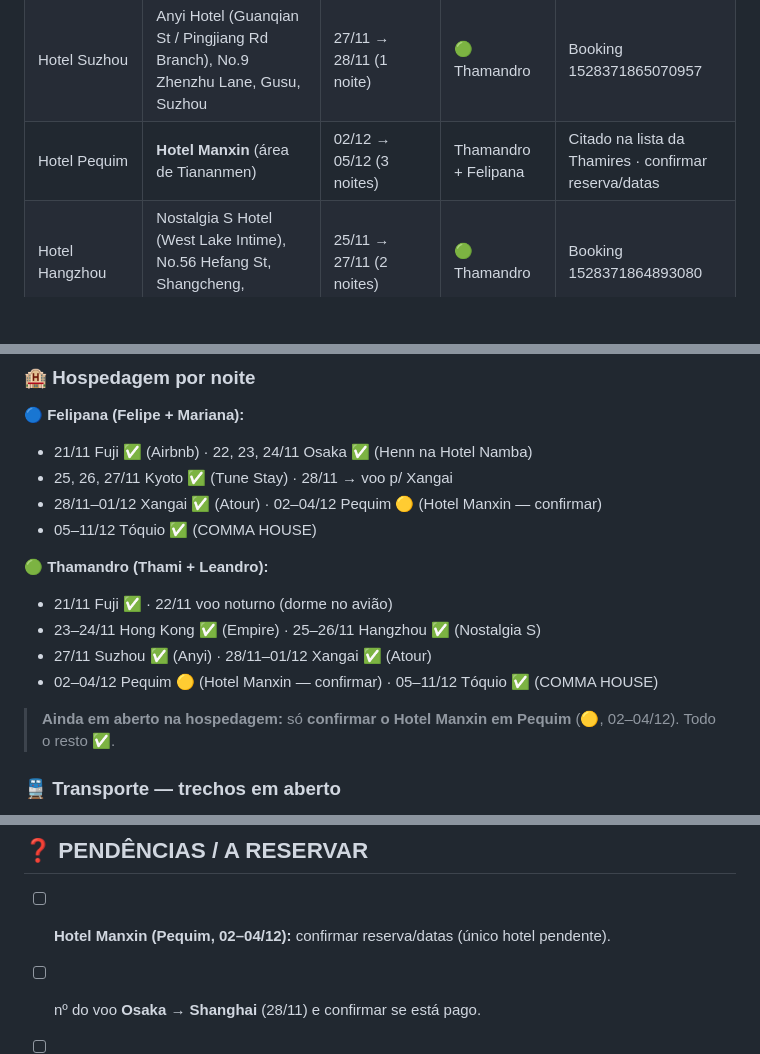
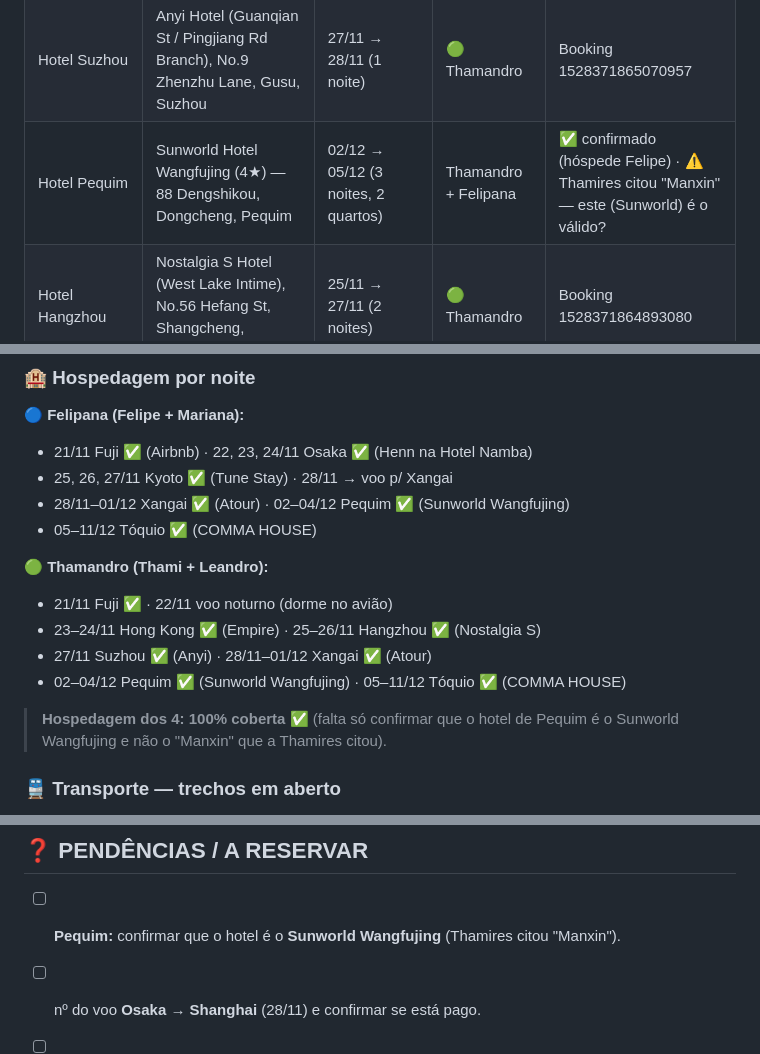
Before and after one commit to R3dd1n0/NipoTrip26, a Markdown page: NOTAS-viagem.md, 3 parts joined by grey strips. Rendered like a GitHub page; blank space fills up the shorter version.

Commit message:
Notas: + Sunworld Hotel Wangfujing (Pequim 02-05) - hospedagem 100%
Hotel de Pequim confirmado (Sunworld Wangfujing, hospede Felipe); sinaliza
divergencia com o "Manxin" citado pela Thamires. Hospedagem dos 4 completa.

Co-Authored-By: Claude Opus 4.8 <noreply@anthropic.com>
Claude-Session: https://claude.ai/code/session_01U7Js4MhLULtjs1r47NNNQc

```diff
--- a/NOTAS-viagem.md
+++ b/NOTAS-viagem.md
@@ -80,7 +80,7 @@ na estação → Kawaguchiko. Trem: em aberto.
 | Voo | Air China **CA183** — Pequim (PEK, Terminal 3) → Tóquio-Haneda (HND) | 05/12 17:10 → 21:30 (3h20, Economy) | Thamandro + Felipana | Ref. **NKKEN8** · ≈ R$4.987 · Pago (Mariana) |
 | Hotel Hong Kong | Empire Hotel Kowloon — Tsim Sha Tsui (No.62 Kimberley Rd, TST) | 23/11 → 25/11 (2 noites) | 🟢 Thamandro | Booking 1528371849830727 |
 | Hotel Suzhou | Anyi Hotel (Guanqian St / Pingjiang Rd Branch), No.9 Zhenzhu Lane, Gusu, Suzhou | 27/11 → 28/11 (1 noite) | 🟢 Thamandro | Booking 1528371865070957 |
-| Hotel Pequim | **Hotel Manxin** (área de Tiananmen) | 02/12 → 05/12 (3 noites) | Thamandro + Felipana | Citado na lista da Thamires · confirmar reserva/datas |
+| Hotel Pequim | Sunworld Hotel Wangfujing (4★) — 88 Dengshikou, Dongcheng, Pequim | 02/12 → 05/12 (3 noites, 2 quartos) | Thamandro + Felipana | ✅ confirmado (hóspede Felipe) · ⚠️ Thamires citou "Manxin" — este (Sunworld) é o válido? |
 | Hotel Hangzhou | Nostalgia S Hotel (West Lake Intime), No.56 Hefang St, Shangcheng, Hangzhou | 25/11 → 27/11 (2 noites) | 🟢 Thamandro | Booking 1528371864893080 |
 | Hotel Tóquio | COMMA HOUSE Nishi-ikebukuro (apto 2 quartos, Toshima) | 05/12 → 12/12 (7 diárias) | Thamandro + Felipana (4 adultos) | Booking 5976.616.628 · ≈ R$6.280 (reta final) |
 
@@ -118,17 +118,17 @@ Pequim → Hotel Manxin (Tiananmen) · Hotel Pequim → aeroporto (voo p/ Japão
 **🔵 Felipana (Felipe + Mariana):**
 - 21/11 Fuji ✅ (Airbnb) · 22, 23, 24/11 Osaka ✅ (Henn na Hotel Namba)
 - 25, 26, 27/11 Kyoto ✅ (Tune Stay) · 28/11 → voo p/ Xangai
-- 28/11–01/12 Xangai ✅ (Atour) · 02–04/12 Pequim 🟡 (Hotel Manxin — confirmar)
+- 28/11–01/12 Xangai ✅ (Atour) · 02–04/12 Pequim ✅ (Sunworld Wangfujing)
 - 05–11/12 Tóquio ✅ (COMMA HOUSE)
 
 **🟢 Thamandro (Thami + Leandro):**
 - 21/11 Fuji ✅ · 22/11 voo noturno (dorme no avião)
 - 23–24/11 Hong Kong ✅ (Empire) · 25–26/11 Hangzhou ✅ (Nostalgia S)
 - 27/11 Suzhou ✅ (Anyi) · 28/11–01/12 Xangai ✅ (Atour)
-- 02–04/12 Pequim 🟡 (Hotel Manxin — confirmar) · 05–11/12 Tóquio ✅ (COMMA HOUSE)
+- 02–04/12 Pequim ✅ (Sunworld Wangfujing) · 05–11/12 Tóquio ✅ (COMMA HOUSE)
 
-> **Ainda em aberto na hospedagem:** só **confirmar o Hotel Manxin em Pequim**
-> (🟡, 02–04/12). Todo o resto ✅.
+> **Hospedagem dos 4: 100% coberta ✅** (falta só confirmar que o hotel de
+> Pequim é o Sunworld Wangfujing e não o "Manxin" que a Thamires citou).
 
 ### 🚆 Transporte — trechos em aberto
 - Haneda → Kawaguchiko (21/11) — Fuji Excursion/ônibus (abre 30d antes).
@@ -150,7 +150,7 @@ Pequim → Hotel Manxin (Tiananmen) · Hotel Pequim → aeroporto (voo p/ Japão
 
 ## ❓ PENDÊNCIAS / A RESERVAR
 
-- [ ] **Hotel Manxin (Pequim, 02–04/12):** confirmar reserva/datas (único hotel pendente).
+- [ ] **Pequim:** confirmar que o hotel é o **Sunworld Wangfujing** (Thamires citou "Manxin").
 - [ ] nº do voo **Osaka → Shanghai** (28/11) e confirmar se está pago.
 - [ ] Trens (janela): Fuji Excursion (30d antes) · G-trains China (14d antes, Trip.com).
 - [ ] Reservar USJ, Disney (Xangai + Tóquio + talvez HK Disney), ryokan/onsen Fuji.
```
